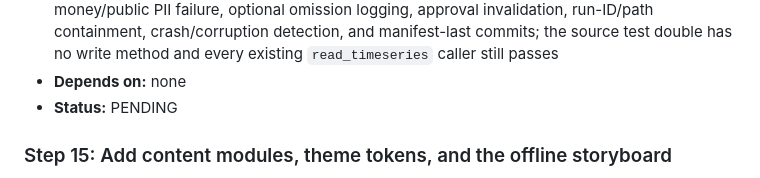
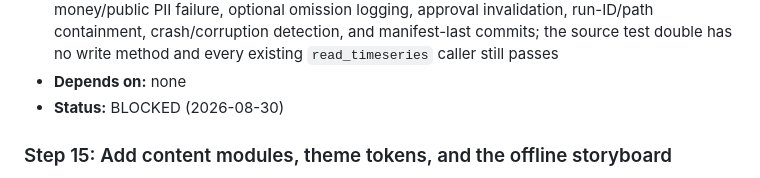
Before and after one commit to aberson/pta_finance, a Markdown page: documentation/treasurer-slides-plan.md, the part around the change. GitHub-like rendering.

Commit message:
checkpoint: step 14 blocked - missing review helpers

```diff
--- a/documentation/treasurer-slides-plan.md
+++ b/documentation/treasurer-slides-plan.md
@@ -853,7 +853,7 @@ them while preserving the project's manual-step sequence.
   detection, and manifest-last commits; the source test double has no write method and every existing
   `read_timeseries` caller still passes
 - **Depends on:** none
-- **Status:** PENDING
+- **Status:** BLOCKED (2026-08-30)
 
 <!-- autofix-applied: 2026-08-30 -->
 ### Step 15: Add content modules, theme tokens, and the offline storyboard
```
